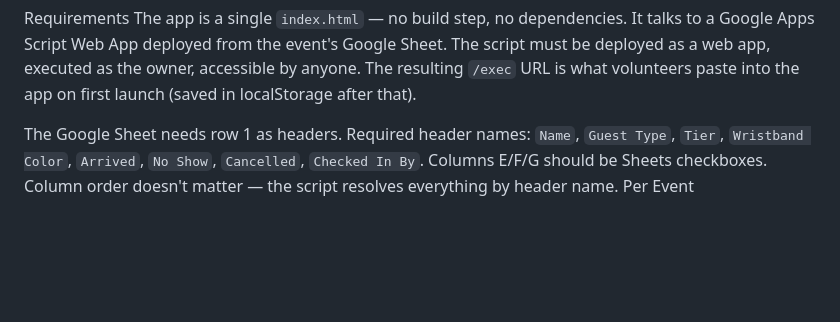
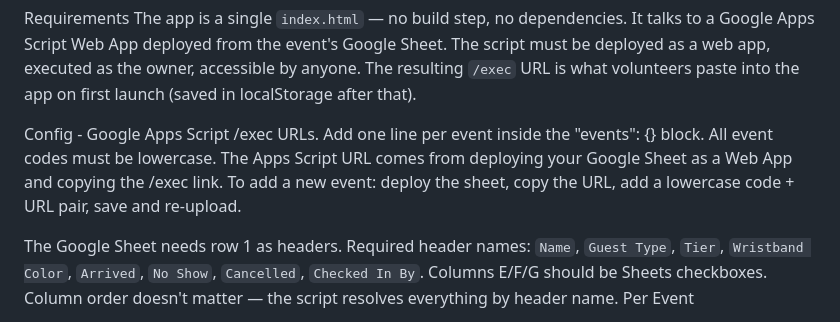
Before and after one commit to vmeditate/aolcheckin, a Markdown page: README.md, the part around the change. Drawn GitHub-style; blank space fills up the shorter version.

```diff
--- a/README.md
+++ b/README.md
@@ -8,6 +8,8 @@ A mobile-friendly volunteer check-in app backed by Google Sheets. Multiple volun
 
 Requirements
 The app is a single `index.html` — no build step, no dependencies. It talks to a Google Apps Script Web App deployed from the event's Google Sheet. The script must be deployed as a web app, executed as the owner, accessible by anyone. The resulting `/exec` URL is what volunteers paste into the app on first launch (saved in localStorage after that).
+
+Config - Google Apps Script /exec URLs. Add one line per event inside the "events": {} block. All event codes must be lowercase. The Apps Script URL comes from deploying your Google Sheet as a Web App and copying the /exec link. To add a new event: deploy the sheet, copy the URL, add a lowercase code + URL pair, save and re-upload.
 
 The Google Sheet needs row 1 as headers. Required header names: `Name`, `Guest Type`, `Tier`, `Wristband Color`, `Arrived`, `No Show`, `Cancelled`, `Checked In By`. Columns E/F/G should be Sheets checkboxes. Column order doesn't matter — the script resolves everything by header name.
 Per Event
```
